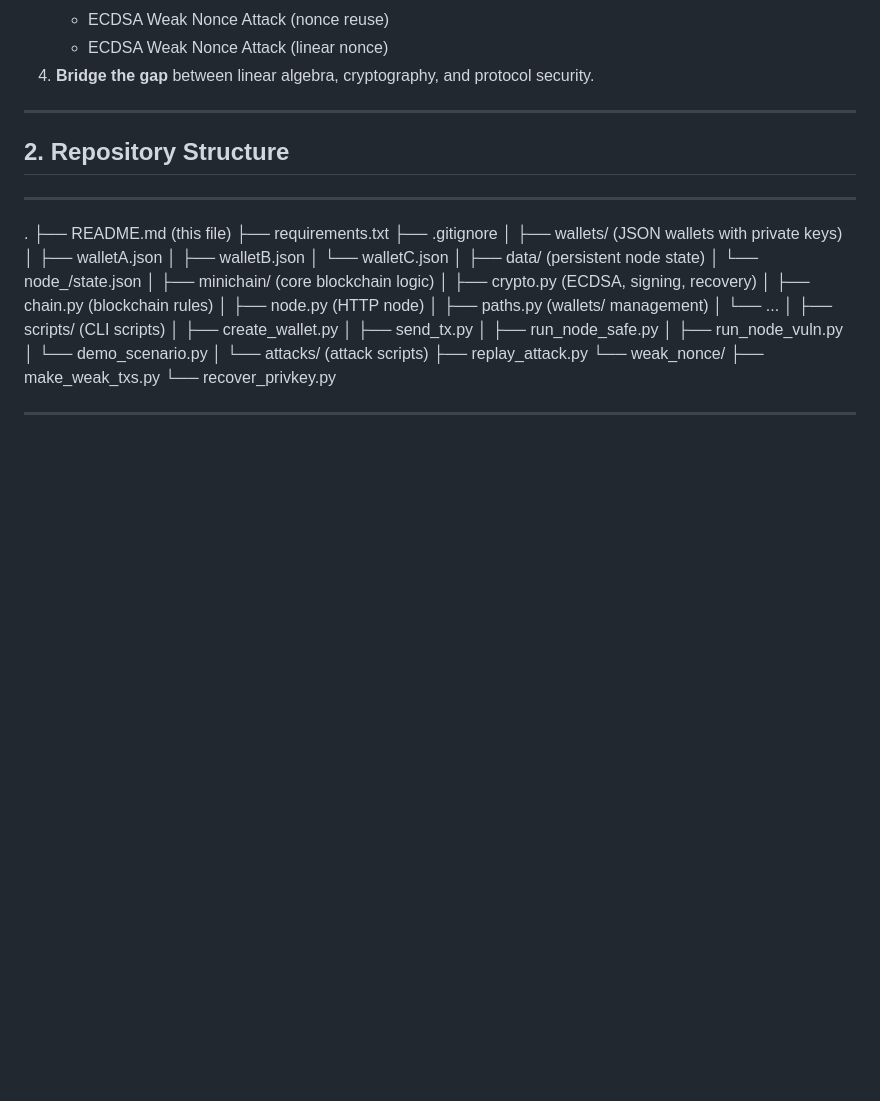
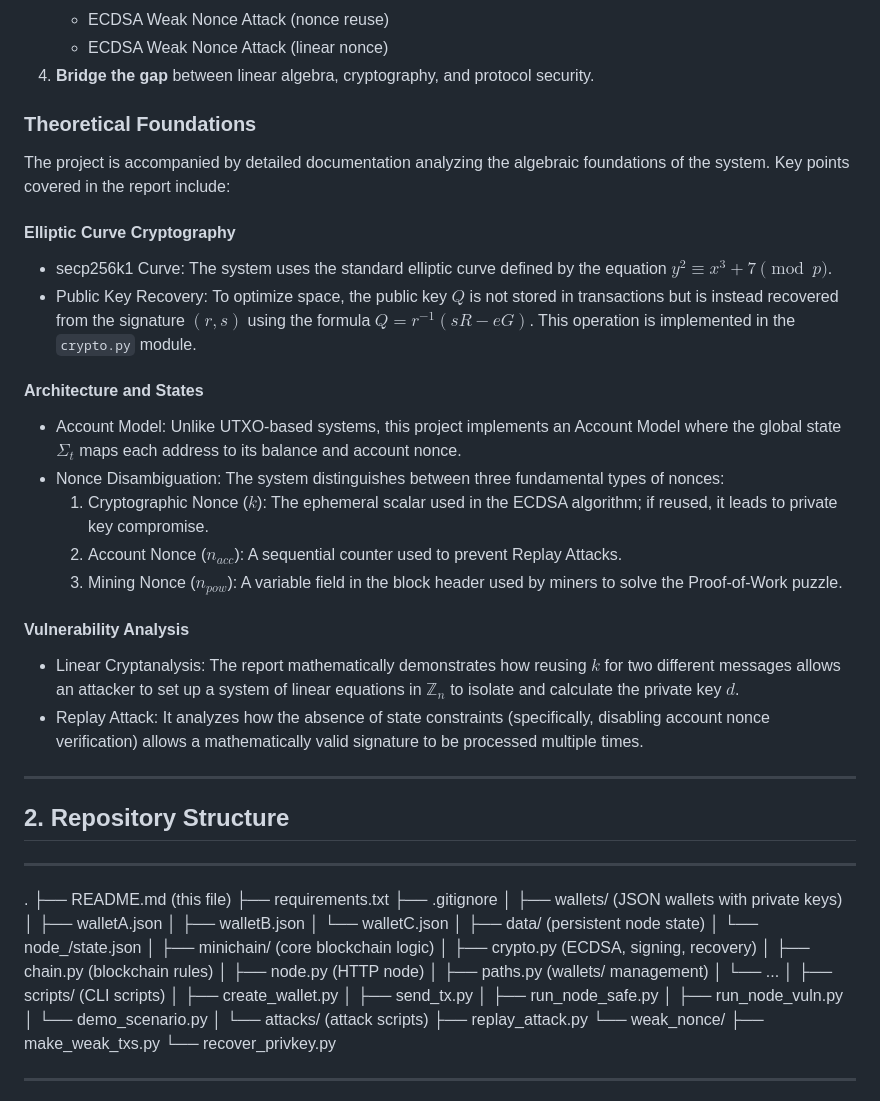
Before and after one commit to mich1803/ECDSA-Blockchain, a Markdown page: README.md, the part around the change. Rendered like a GitHub page; blank space fills up the shorter version.

Commit message:
Expand README with theoretical foundations and analysis
Added theoretical foundations section with details on elliptic curve cryptography, architecture, states, and vulnerability analysis.

```diff
--- a/README.md
+++ b/README.md
@@ -26,6 +26,25 @@ The project focuses on four main objectives:
     * ECDSA Weak Nonce Attack (nonce reuse)
     * ECDSA Weak Nonce Attack (linear nonce)
 4.  **Bridge the gap** between linear algebra, cryptography, and protocol security.
+
+### Theoretical Foundations
+
+The project is accompanied by detailed documentation analyzing the algebraic foundations of the system.
+Key points covered in the report include:
+#### Elliptic Curve Cryptography
+- secp256k1 Curve: The system uses the standard elliptic curve defined by the equation $y^{2}\equiv x^{3}+7 \pmod p$.
+- Public Key Recovery: To optimize space, the public key $Q$ is not stored in transactions but is instead recovered from the signature $(r, s)$ using the formula $Q=r^{-1}(sR-eG)$. This operation is implemented in the `crypto.py` module.
+
+#### Architecture and States
+- Account Model: Unlike UTXO-based systems, this project implements an Account Model where the global state $\Sigma_{t}$ maps each address to its balance and account nonce.
+- Nonce Disambiguation: The system distinguishes between three fundamental types of nonces:
+  1. Cryptographic Nonce ($k$): The ephemeral scalar used in the ECDSA algorithm; if reused, it leads to private key compromise.
+  2. Account Nonce ($n_{acc}$): A sequential counter used to prevent Replay Attacks.
+  3. Mining Nonce ($n_{pow}$): A variable field in the block header used by miners to solve the Proof-of-Work puzzle.
+
+#### Vulnerability Analysis
+- Linear Cryptanalysis: The report mathematically demonstrates how reusing $k$ for two different messages allows an attacker to set up a system of linear equations in $\mathbb{Z}_n$ to isolate and calculate the private key $d$.
+- Replay Attack: It analyzes how the absence of state constraints (specifically, disabling account nonce verification) allows a mathematically valid signature to be processed multiple times.
 
 -------------------------------------------------
 ## 2. Repository Structure
```
